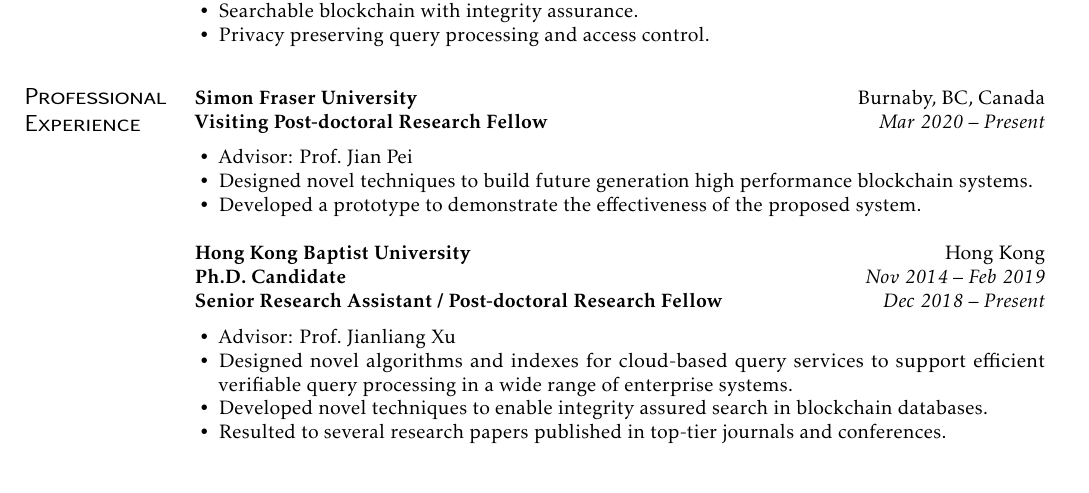
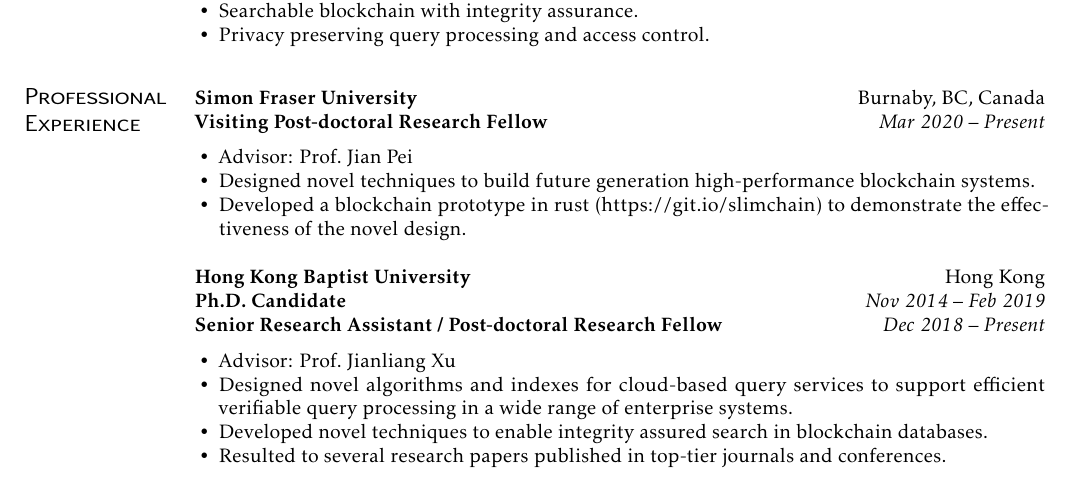
Before and after one commit to xu-cheng/cv, a LaTeX CV (cv.tex): part of page 1 of 2, cut so that both start at the same text. Compiled offline with pdfLaTeX.

Commit message:
update cv

```diff
--- a/cv.tex
+++ b/cv.tex
@@ -30,8 +30,8 @@
 
 \begin{itemize}
   \item Advisor: \href{https://www.cs.sfu.ca/~jpei/}{Prof.~Jian Pei}
-  \item Designed novel techniques to build future generation high performance blockchain systems.
-  \item Developed a prototype to demonstrate the effectiveness of the proposed system.
+  \item Designed novel techniques to build future generation high-performance blockchain systems.
+  \item Developed a blockchain prototype in rust (\url{https://git.io/slimchain}) to demonstrate the effectiveness of the novel design.
 \end{itemize}
 
 \subsection{Hong Kong Baptist University}[Hong Kong]
```
